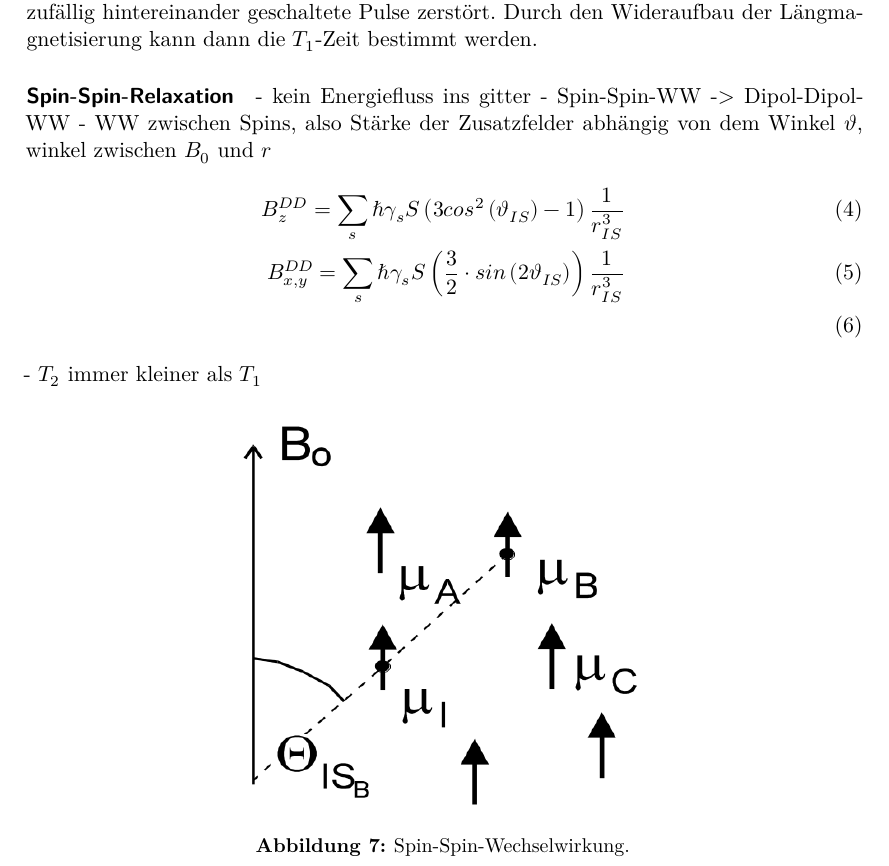
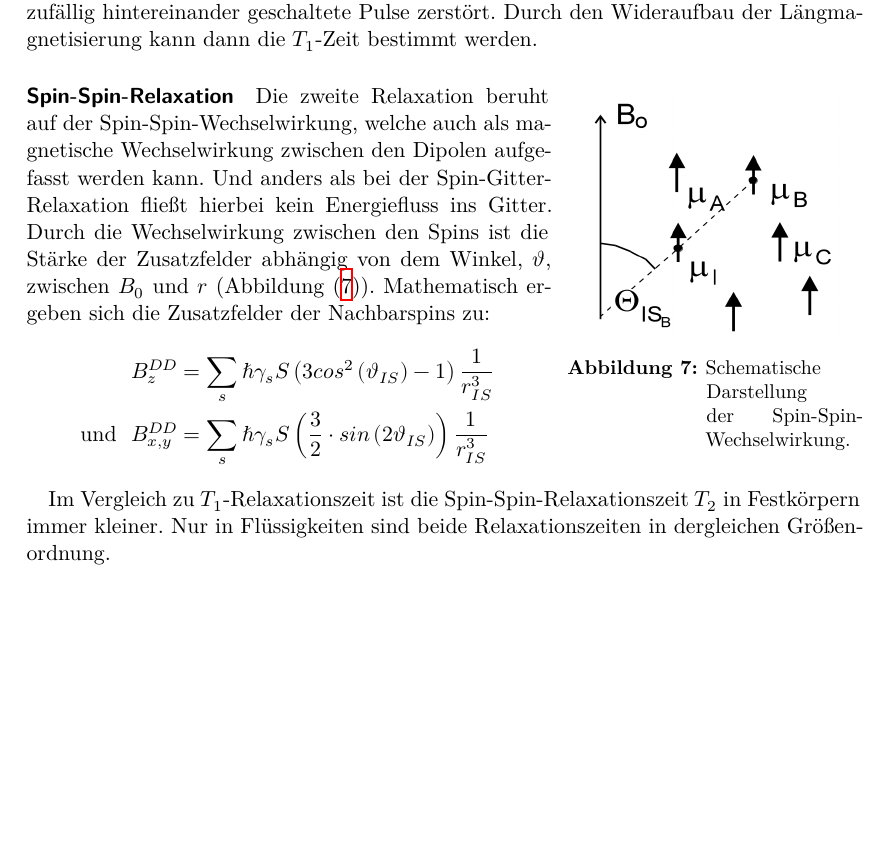
Before and after one commit to H-berg/FP2, a LaTeX document (NMR/main.tex, which reads NMR/content/theorie.tex): part of page 7 of 10 before the commit and part of page 7 of 9 after it, cut so that both start at the same text, the shorter picture padded with empty space. Compiled offline with XeLaTeX.

Commit message:
spin-spin-relax -> fertig :)

```diff
--- a/NMR/content/theorie.tex
+++ b/NMR/content/theorie.tex
@@ -163,21 +163,24 @@ Hierbei wird zun\"{a}chst die Magnetisierung duch zuf\"{a}llig hintereinander ge
 Durch den Wideraufbau der L\"{a}ngmagnetisierung kann dann die $T_1$-Zeit bestimmt werden.
 
 \paragraph{Spin-Spin-Relaxation}
-- kein Energiefluss ins gitter
-- Spin-Spin-WW -> Dipol-Dipol-WW
-- WW zwischen Spins, also St\"{a}rke der Zusatzfelder abh\"{a}ngig von dem Winkel $\vartheta$, winkel zwischen $B_0$ und $r$
-\begin{align}
-	B_z^{DD} = \sum_s \hbar \gamma_s S \left( 3 cos^2 \left(\vartheta_{IS}\right) - 1 \right) \frac{1}{r_{IS}^3} \\
-	B_{x,y}^{DD} = \sum_s \hbar \gamma_s S \left( \frac{3}{2} \cdot sin\left(2 \vartheta_{IS}\right) \right) \frac{1}{r_{IS}^3} \\
-\end{align}
-- $T_2$ immer kleiner als $T_1$
-\begin{figure}[hbtp]
+\begin{wrapfigure}[12]{r}{0.35\textwidth}
 	\centering
-	\includegraphics[width=0.5\textwidth]{Plots/spin_spin.png}
-	\caption{Spin-Spin-Wechselwirkung.}
+	\vspace{-10pt}
+	\includegraphics[width=0.3\textwidth]{Plots/spin_spin.png}
+	\caption{Schematische Darstellung der Spin-Spin-Wechselwirkung.}
 	\label{SpinSpin}
-\end{figure}
+\end{wrapfigure}
+Die zweite Relaxation be{\-}ruht auf der Spin-Spin-Wechselwirkung, welche auch als magnetische Wechselwirkung zwischen den Dipolen aufgefasst werden kann.
+Und anders als bei der Spin-Gitter-Relaxation flie{\ss}t hierbei kein Energiefluss ins Gitter.
+Durch die Wechselwirkung zwischen den Spins ist die St\"{a}rke der Zusatzfelder abh\"{a}ngig von dem Winkel, $\vartheta$, zwischen $B_0$ und $r$ (Abbildung (\ref{SpinSpin})).
+Mathematisch ergeben sich die Zusatzfelder der Nachbarspins zu:
+\begin{align*}
+	B_z^{DD} &= \sum_s \hbar \gamma_s S \left( 3 cos^2 \left(\vartheta_{IS}\right) - 1 \right) \frac{1}{r_{IS}^3} \\
+	\text{und} \, \, \, \, B_{x,y}^{DD} &= \sum_s \hbar \gamma_s S \left( \frac{3}{2} \cdot sin\left(2 \vartheta_{IS}\right) \right) \frac{1}{r_{IS}^3}
+\end{align*}
 
+Im Vergleich zu $T_1$-Relaxationszeit ist die Spin-Spin-Relaxationszeit $T_2$ in Festk\"{o}rpern immer kleiner.
+Nur in Fl\"{u}ssigkeiten sind beide Relaxationszeiten in dergleichen Gr\"{o}{\ss}enordnung.
 
 \subsection{Hahn-Echo und Festk\"{o}rper-Echo}
 1. Hahn-Echo
```
